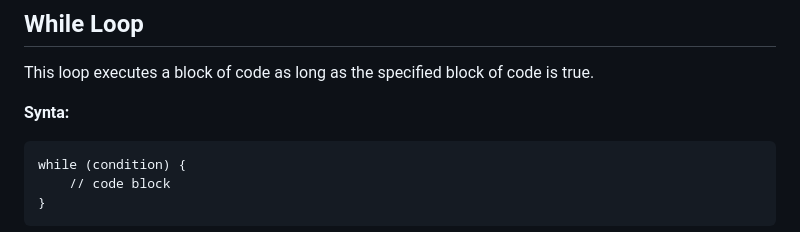
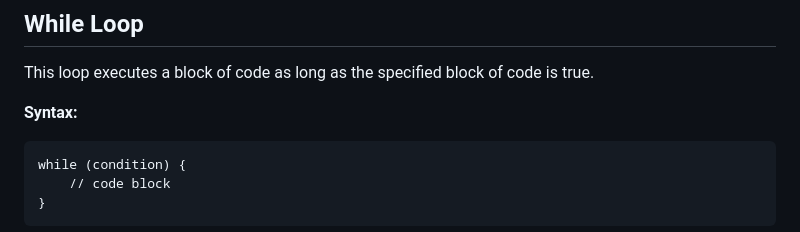
Before and after one commit to Zeb-0/Learn_JS, a Markdown page: notes.md, the part around the change printed below. GitHub-like rendering.

````diff
--- a/notes.md
+++ b/notes.md
@@ -179,7 +179,7 @@ for (key in object) {
 ## While Loop
 This loop executes a block of code as long as the specified block of code is true.
 
-**Synta:**
+**Syntax:**
 ```
 while (condition) {
     // code block
````
Also changed, not shown: other parts of notes.md (+6 -6 lines).
